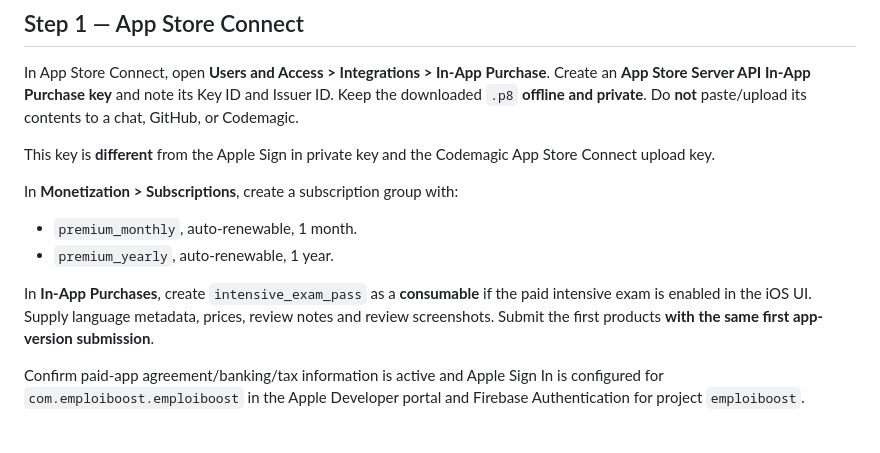
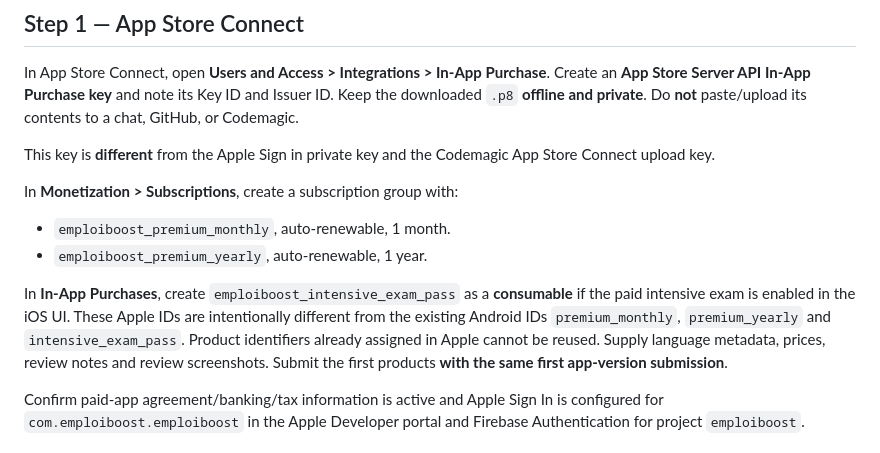
Before and after one commit to usasin/quiz_commercial2024, a Markdown page: docs/EMPLOIBOOST_APPLE_KEYS_DEPLOY.md, the part around the change. Drawn GitHub-style.

Commit message:
Align App Store setup checklist with unique Apple product identifiers

```diff
--- a/docs/EMPLOIBOOST_APPLE_KEYS_DEPLOY.md
+++ b/docs/EMPLOIBOOST_APPLE_KEYS_DEPLOY.md
@@ -19,11 +19,11 @@ Create an **App Store Server API In-App Purchase key** and note its Key ID and I
 This key is **different** from the Apple Sign in private key and the Codemagic App Store Connect upload key.
 
 In **Monetization > Subscriptions**, create a subscription group with:
-- `premium_monthly`, auto-renewable, 1 month.
-- `premium_yearly`, auto-renewable, 1 year.
+- `emploiboost_premium_monthly`, auto-renewable, 1 month.
+- `emploiboost_premium_yearly`, auto-renewable, 1 year.
 
-In **In-App Purchases**, create `intensive_exam_pass` as a **consumable** if the paid intensive exam is enabled in the iOS UI.
-Supply language metadata, prices, review notes and review screenshots. Submit the first products **with the same first app-version submission**.
+In **In-App Purchases**, create `emploiboost_intensive_exam_pass` as a **consumable** if the paid intensive exam is enabled in the iOS UI.
+These Apple IDs are intentionally different from the existing Android IDs `premium_monthly`, `premium_yearly` and `intensive_exam_pass`. Product identifiers already assigned in Apple cannot be reused. Supply language metadata, prices, review notes and review screenshots. Submit the first products **with the same first app-version submission**.
 
 Confirm paid-app agreement/banking/tax information is active and Apple Sign In is configured for `com.emploiboost.emploiboost` in the Apple Developer portal and Firebase Authentication for project `emploiboost`.
 
```
